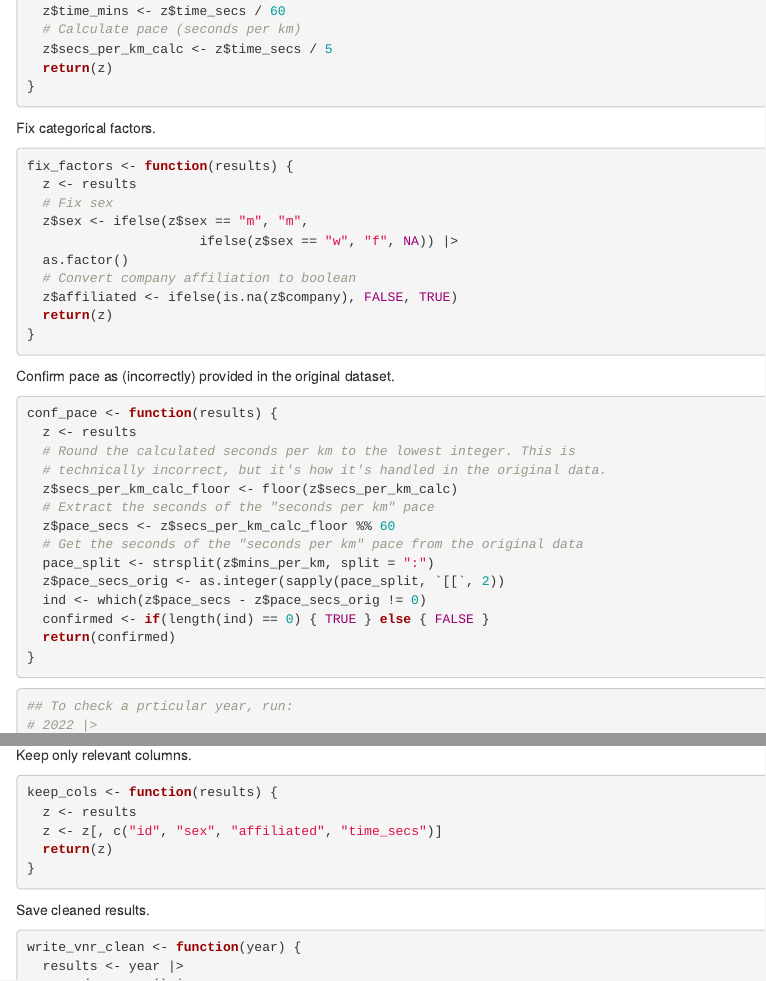
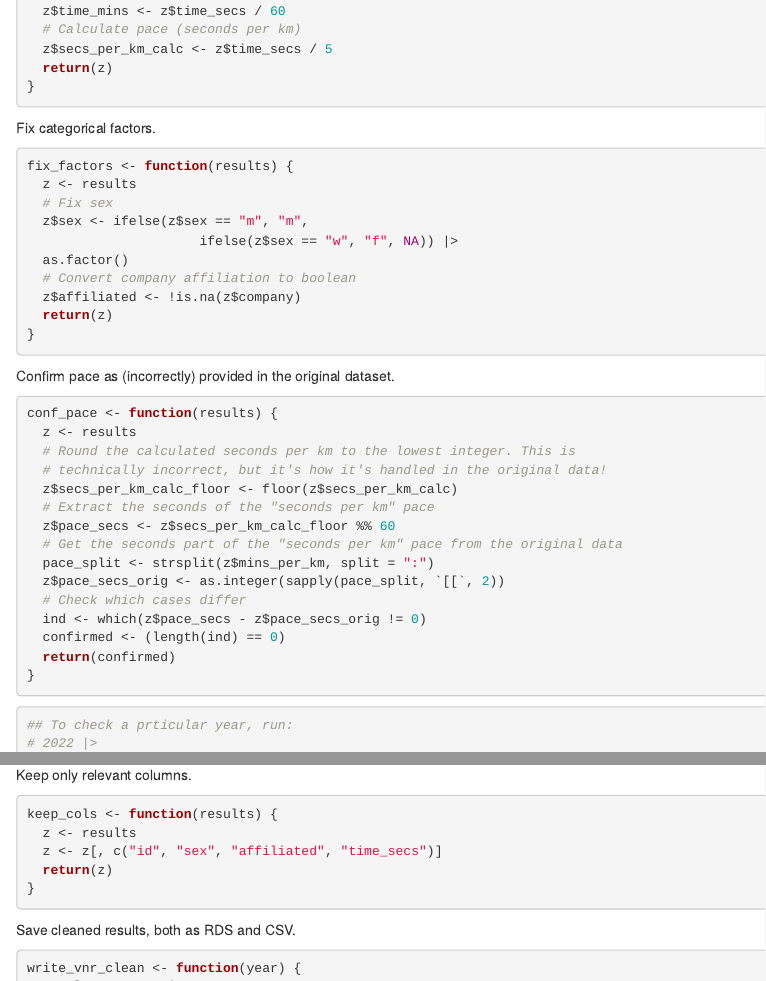
Before and after one commit to causaest/vnr, an R Markdown document (cleaning.Rmd): the page in a window 1100 px wide, from 760 px down, and a second part further down, joined at a grey line. Rendered offline with R 4.5, knitr and Pandoc, with nearby package versions; some code elsewhere in the file could not run offline.

````diff
--- a/cleaning.Rmd
+++ b/cleaning.Rmd
@@ -61,7 +61,7 @@
                       ifelse(z$sex == "w", "f", NA)) |>
   as.factor()
   # Convert company affiliation to boolean
-  z$affiliated <- ifelse(is.na(z$company), FALSE, TRUE)
+  z$affiliated <- !is.na(z$company)
   return(z)
 }
 ```
@@ -72,15 +72,16 @@
 conf_pace <- function(results) {
   z <- results
   # Round the calculated seconds per km to the lowest integer. This is
-  # technically incorrect, but it's how it's handled in the original data.
+  # technically incorrect, but it's how it's handled in the original data!
   z$secs_per_km_calc_floor <- floor(z$secs_per_km_calc)
   # Extract the seconds of the "seconds per km" pace
   z$pace_secs <- z$secs_per_km_calc_floor %% 60
-  # Get the seconds of the "seconds per km" pace from the original data
+  # Get the seconds part of the "seconds per km" pace from the original data
   pace_split <- strsplit(z$mins_per_km, split = ":")
   z$pace_secs_orig <- as.integer(sapply(pace_split, `[[`, 2))
+  # Check which cases differ
   ind <- which(z$pace_secs - z$pace_secs_orig != 0)
-  confirmed <- if(length(ind) == 0) { TRUE } else { FALSE }
+  confirmed <- (length(ind) == 0)
   return(confirmed)
 }
 ```
@@ -114,7 +115,7 @@
 }
 ```
 
-Save cleaned results.
+Save cleaned results, both as RDS and CSV.
 
 ```{r}
 write_vnr_clean <- function(year) {
````
Also changed, not shown: 1 other file.
